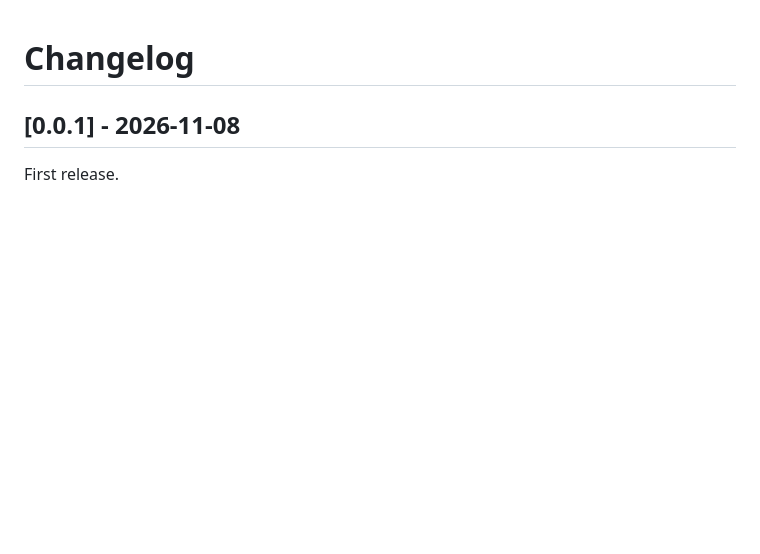
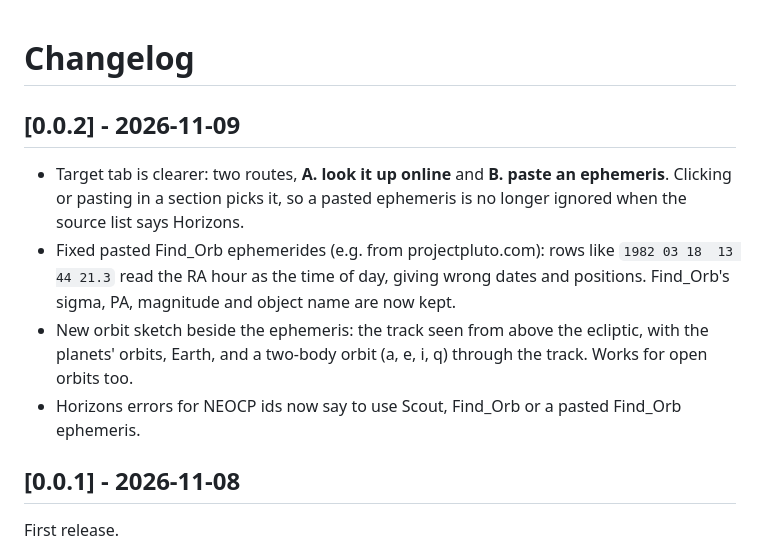
Before and after one commit to eagnespuerto/spacerocksuite, a Markdown page: CHANGELOG.md, the part around the change. Rendered like a GitHub page; blank space fills up the shorter version.

```diff
--- a/CHANGELOG.md
+++ b/CHANGELOG.md
@@ -1,4 +1,11 @@
 # Changelog
+
+## [0.0.2] - 2026-11-09
+
+- Target tab is clearer: two routes, **A. look it up online** and **B. paste an ephemeris**. Clicking or pasting in a section picks it, so a pasted ephemeris is no longer ignored when the source list says Horizons.
+- Fixed pasted Find_Orb ephemerides (e.g. from projectpluto.com): rows like `1982 03 18  13 44 21.3` read the RA hour as the time of day, giving wrong dates and positions. Find_Orb's sigma, PA, magnitude and object name are now kept.
+- New orbit sketch beside the ephemeris: the track seen from above the ecliptic, with the planets' orbits, Earth, and a two-body orbit (a, e, i, q) through the track. Works for open orbits too.
+- Horizons errors for NEOCP ids now say to use Scout, Find_Orb or a pasted Find_Orb ephemeris.
 
 ## [0.0.1] - 2026-11-08
 
```
Also changed, not shown: README.md (+10 -9 lines), docs/screenshots/target.png, docs/screenshots/target_neocp.png (deleted), docs/screenshots/target_paste.png (added), 11 other files.
